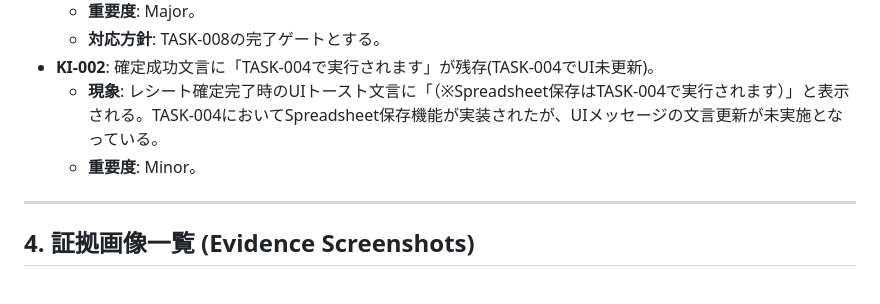
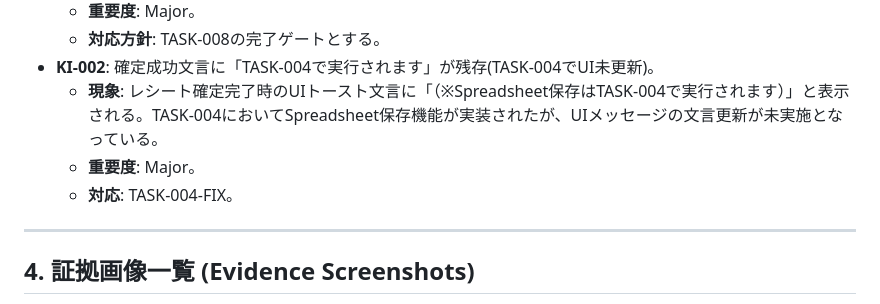
Before and after one commit to somurye/home-ai-assistant, a Markdown page: docs/GAS_TEST_REPORT.md, the part around the change. Rendered like a GitHub page.

Commit message:
docs(test-report): escalate KI-002 severity to Major and set resolution task to TASK-004-FIX

```diff
--- a/docs/GAS_TEST_REPORT.md
+++ b/docs/GAS_TEST_REPORT.md
@@ -49,7 +49,8 @@
   * **対応方針**: TASK-008の完了ゲートとする。
 * **KI-002**: 確定成功文言に「TASK-004で実行されます」が残存(TASK-004でUI未更新)。
   * **現象**: レシート確定完了時のUIトースト文言に「（※Spreadsheet保存はTASK-004で実行されます）」と表示される。TASK-004においてSpreadsheet保存機能が実装されたが、UIメッセージの文言更新が未実施となっている。
-  * **重要度**: Minor。
+  * **重要度**: Major。
+  * **対応**: TASK-004-FIX。
 
 ---
 
```
